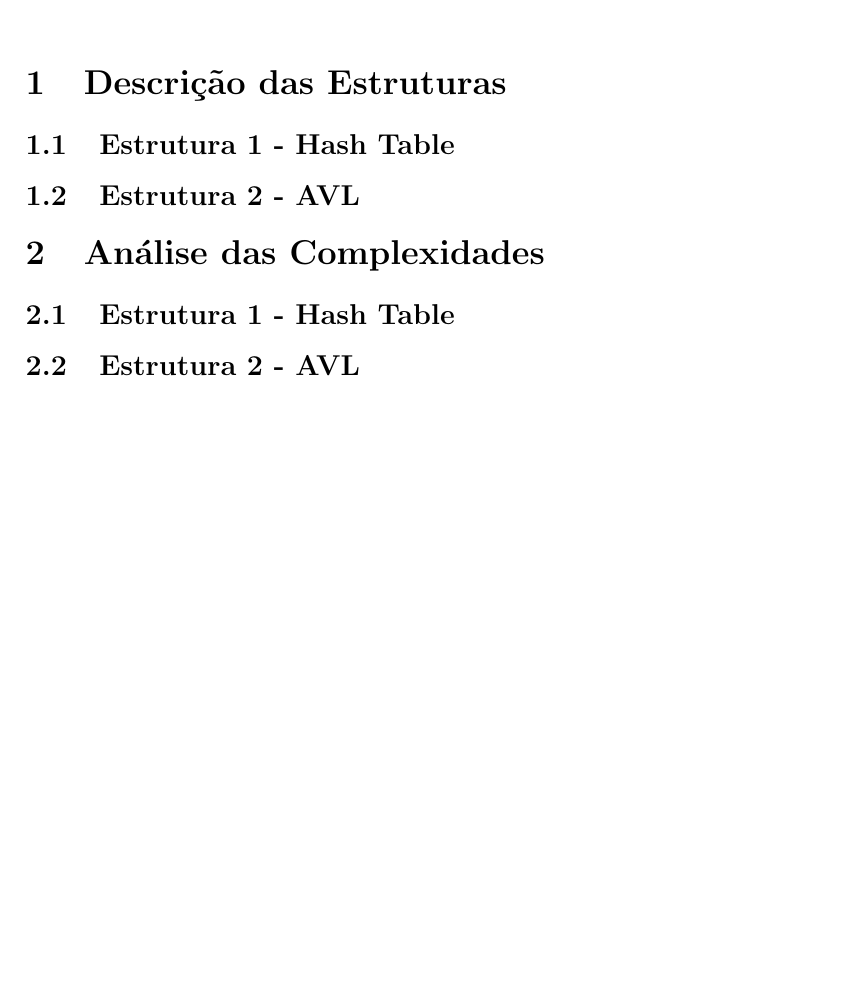
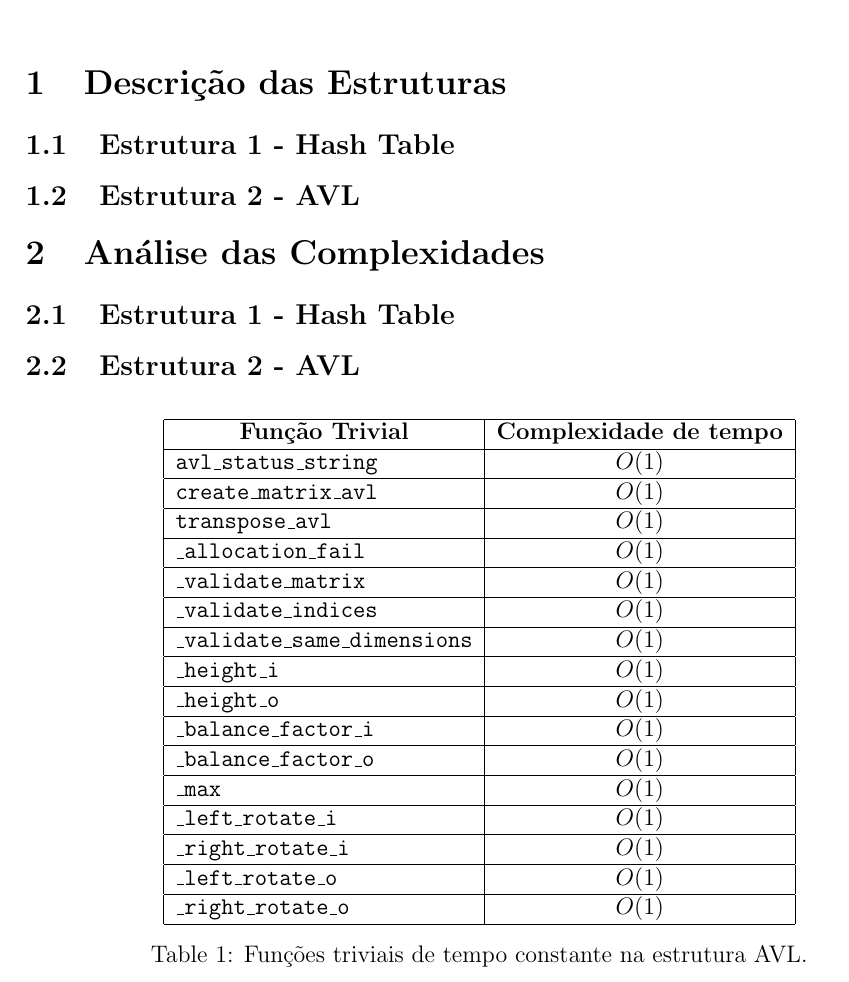
Before and after one commit to viniasbr/MC458-projeto, a LaTeX document (relatorio.tex): part of the page, cut so that both start at the same text, the shorter picture padded with empty space. Compiled offline with pdfLaTeX.

Commit message:
start AVL complexity analysis

```diff
--- a/relatorio.tex
+++ b/relatorio.tex
@@ -28,5 +28,29 @@
     \section{Análise das Complexidades}
     \subsection{Estrutura 1 - Hash Table}
     \subsection{Estrutura 2 - AVL}
+    \begin{table}[h]
+        \centering
+        \begin{tabular}{|l|c|}
+            \hline
+            \multicolumn{1}{|c|}{\textbf{Função Trivial}} & \multicolumn{1}{c|}{\textbf{Complexidade de tempo}} \\ \hline
+            \texttt{avl\_status\_string} & $O(1)$ \\ \hline
+            \texttt{create\_matrix\_avl} & $O(1)$ \\ \hline
+            \texttt{transpose\_avl} & $O(1)$ \\ \hline
+            \texttt{\_allocation\_fail} & $O(1)$ \\ \hline
+            \texttt{\_validate\_matrix} & $O(1)$ \\ \hline
+            \texttt{\_validate\_indices} & $O(1)$ \\ \hline
+            \texttt{\_validate\_same\_dimensions} & $O(1)$ \\ \hline
+            \texttt{\_height\_i} & $O(1)$ \\ \hline
+            \texttt{\_height\_o} & $O(1)$ \\ \hline
+            \texttt{\_balance\_factor\_i} & $O(1)$ \\ \hline
+            \texttt{\_balance\_factor\_o} & $O(1)$ \\ \hline
+            \texttt{\_max} & $O(1)$ \\ \hline
+            \texttt{\_left\_rotate\_i} & $O(1)$ \\ \hline
+            \texttt{\_right\_rotate\_i} & $O(1)$ \\ \hline
+            \texttt{\_left\_rotate\_o} & $O(1)$ \\ \hline
+            \texttt{\_right\_rotate\_o} & $O(1)$ \\ \hline
+        \end{tabular}
+        \caption{Funções triviais de tempo constante na estrutura AVL.}
+    \end{table}
 
 \end{document}
```
Also changed, not shown: relatorio.pdf.
